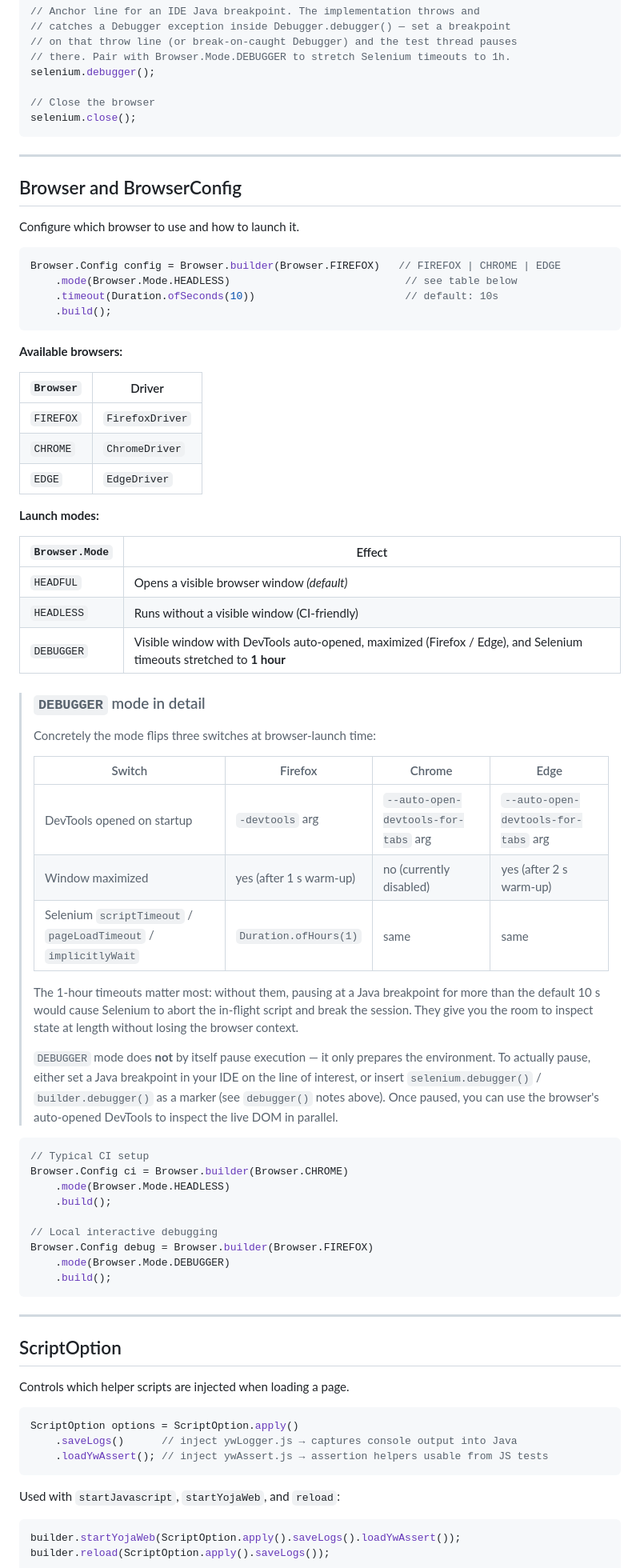
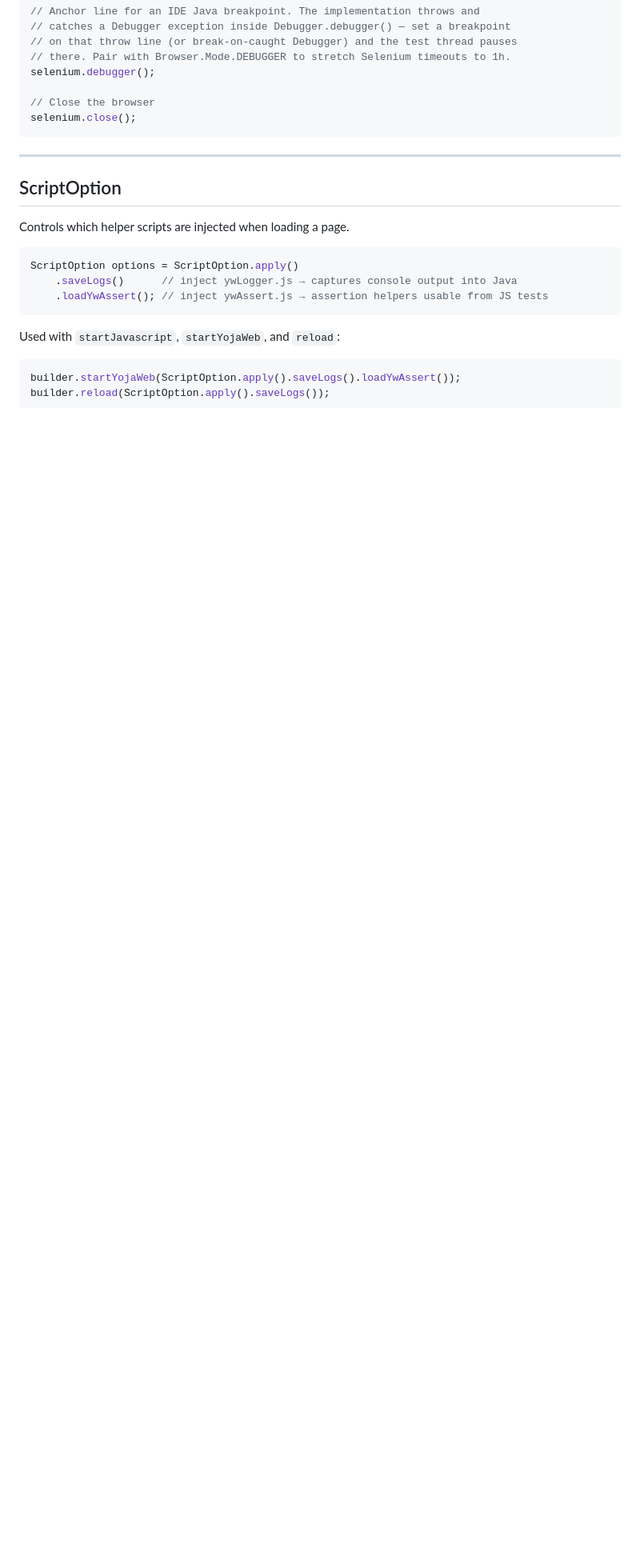
Before and after one commit to Easy-API-Style/yoja-framework, a Markdown page: yoja-selenium/README.md, the part around one of its changes. Shown at 80% size. Rendered like a GitHub page; blank space fills up the shorter version.

````diff
--- a/yoja-selenium/README.md
+++ b/yoja-selenium/README.md
@@ -613,68 +698,6 @@ selenium.close();
 
 ---
 
-## Browser and BrowserConfig
-
-Configure which browser to use and how to launch it.
-
-```java
-Browser.Config config = Browser.builder(Browser.FIREFOX)   // FIREFOX | CHROME | EDGE
-    .mode(Browser.Mode.HEADLESS)                            // see table below
-    .timeout(Duration.ofSeconds(10))                        // default: 10s
-    .build();
-```
-
-**Available browsers:**
-
-| `Browser` | Driver |
-|---|---|
-| `FIREFOX` | `FirefoxDriver` |
-| `CHROME` | `ChromeDriver` |
-| `EDGE` | `EdgeDriver` |
-
-**Launch modes:**
-
-| `Browser.Mode` | Effect |
-|---|---|
-| `HEADFUL` | Opens a visible browser window *(default)* |
-| `HEADLESS` | Runs without a visible window (CI-friendly) |
-| `DEBUGGER` | Visible window with DevTools auto-opened, maximized (Firefox / Edge), and Selenium timeouts stretched to **1 hour** |
-
-> ### `DEBUGGER` mode in detail
->
-> Concretely the mode flips three switches at browser-launch time:
->
-> | Switch | Firefox | Chrome | Edge |
-> |---|---|---|---|
-> | DevTools opened on startup | `-devtools` arg | `--auto-open-devtools-for-tabs` arg | `--auto-open-devtools-for-tabs` arg |
-> | Window maximized | yes (after 1 s warm-up) | no (currently disabled) | yes (after 2 s warm-up) |
-> | Selenium `scriptTimeout` / `pageLoadTimeout` / `implicitlyWait` | `Duration.ofHours(1)` | same | same |
->
-> The 1-hour timeouts matter most: without them, pausing at a Java breakpoint
-> for more than the default 10 s would cause Selenium to abort the in-flight
-> script and break the session. They give you the room to inspect state at
-> length without losing the browser context.
->
-> `DEBUGGER` mode does **not** by itself pause execution — it only prepares the
-> environment. To actually pause, either set a Java breakpoint in your IDE on
-> the line of interest, or insert `selenium.debugger()` / `builder.debugger()`
-> as a marker (see `debugger()` notes above). Once paused, you can use the
-> browser's auto-opened DevTools to inspect the live DOM in parallel.
-
-```java
-// Typical CI setup
-Browser.Config ci = Browser.builder(Browser.CHROME)
-    .mode(Browser.Mode.HEADLESS)
-    .build();
-
-// Local interactive debugging
-Browser.Config debug = Browser.builder(Browser.FIREFOX)
-    .mode(Browser.Mode.DEBUGGER)
-    .build();
-```
-
----
-
 ## ScriptOption
 
 Controls which helper scripts are injected when loading a page.
````
Also changed, not shown: other parts of yoja-selenium/README.md (+100 -13 lines).
